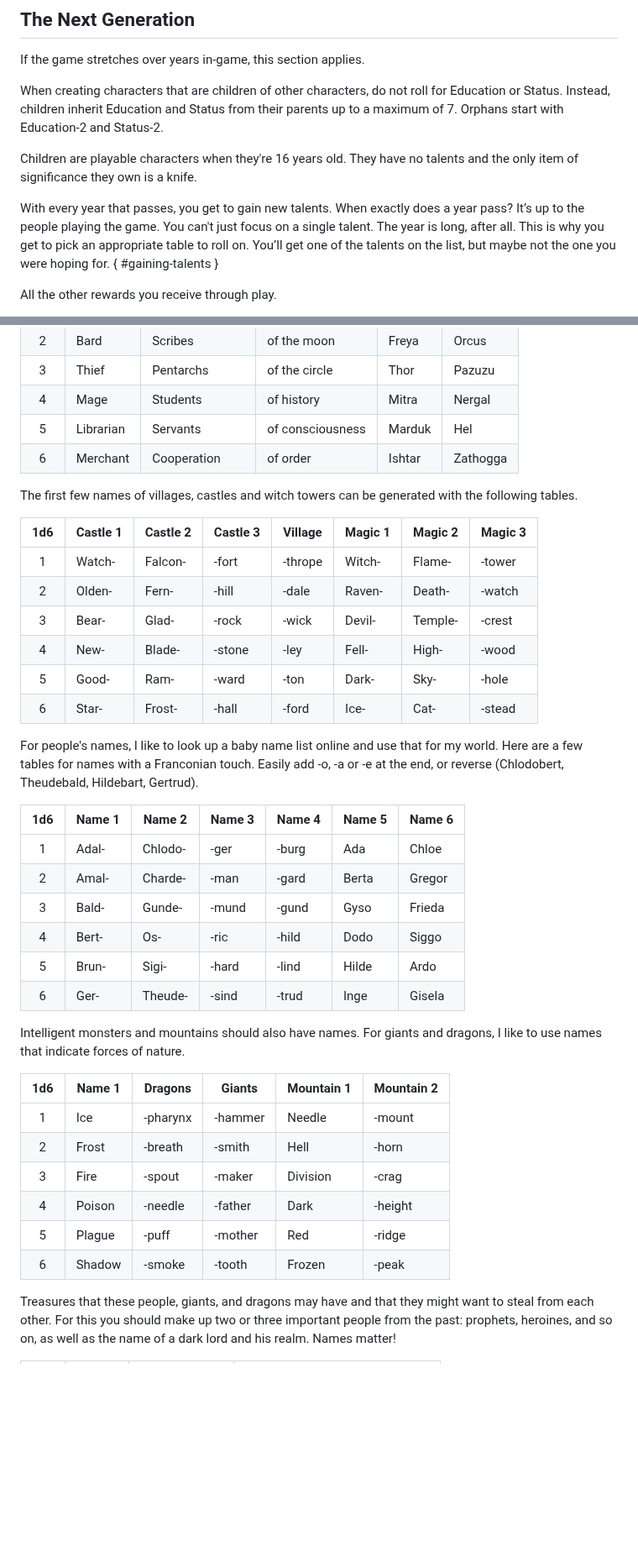
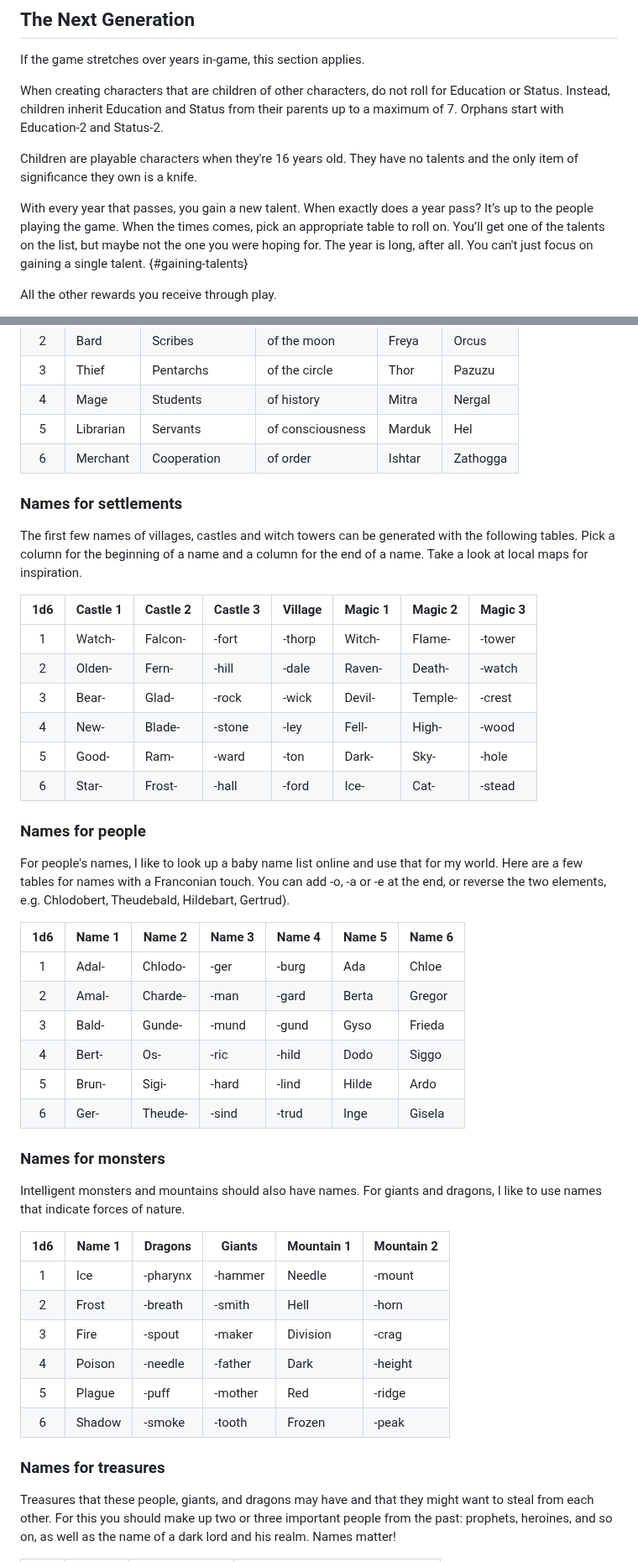
Before and after one commit to kensanata/just-halberds, a Markdown page: Knives.md, 2 parts joined by grey strips. Shown at 84% size. Drawn GitHub-style; blank space fills up the shorter version.

```diff
--- a/Knives.md
+++ b/Knives.md
@@ -353,12 +357,13 @@ Education-2 and Status-2.
 Children are playable characters when they're 16 years old. They have
 no talents and the only item of significance they own is a knife.
 
-With every year that passes, you get to gain new talents. When exactly
-does a year pass? It’s up to the people playing the game. You can't
-just focus on a single talent. The year is long, after all. This is
-why you get to pick an appropriate table to roll on. You’ll get one of
-the talents on the list, but maybe not the one you were hoping for.
-{ #gaining-talents }
+With every year that passes, you gain a new talent. When exactly does
+a year pass? It’s up to the people playing the game. When the times
+comes, pick an appropriate table to roll on. You’ll get one of the
+talents on the list, but maybe not the one you were hoping for. The
+year is long, after all. You can't just focus on gaining a single
+talent.
+{#gaining-talents}
 
 All the other rewards you receive through play.
 
@@ -672,22 +689,28 @@ better.
 | 5   | Librarian | Servants         | of consciousness | Marduk | Hel      |
 | 6   | Merchant  | Cooperation      | of order         | Ishtar | Zathogga |
 
+### Names for settlements
+
 The first few names of villages, castles and witch towers can be
-generated with the following tables.
+generated with the following tables. Pick a column for the beginning
+of a name and a column for the end of a name. Take a look at local
+maps for inspiration.
 
 | 1d6 | Castle 1 | Castle 2 | Castle 3 | Village | Magic 1 | Magic 2 | Magic 3 |
 |:---:|----------|----------|----------|---------|---------|---------|---------|
-| 1   | Watch-   | Falcon-  | -fort    | -thrope | Witch-  | Flame-  | -tower  |
+| 1   | Watch-   | Falcon-  | -fort    | -thorp  | Witch-  | Flame-  | -tower  |
 | 2   | Olden-   | Fern-    | -hill    | -dale   | Raven-  | Death-  | -watch  |
 | 3   | Bear-    | Glad-    | -rock    | -wick   | Devil-  | Temple- | -crest  |
 | 4   | New-     | Blade-   | -stone   | -ley    | Fell-   | High-   | -wood   |
 | 5   | Good-    | Ram-     | -ward    | -ton    | Dark-   | Sky-    | -hole   |
 | 6   | Star-    | Frost-   | -hall    | -ford   | Ice-    | Cat-    | -stead  |
 
+### Names for people
+
 For people's names, I like to look up a baby name list online and use
 that for my world. Here are a few tables for names with a Franconian
-touch. Easily add -o, -a or -e at the end, or reverse (Chlodobert,
-Theudebald, Hildebart, Gertrud).
+touch. You can add -o, -a or -e at the end, or reverse the two
+elements, e.g. Chlodobert, Theudebald, Hildebart, Gertrud).
 
 | 1d6 | Name 1 | Name 2  | Name 3 | Name 4 | Name 5 | Name 6 |
 |:---:|--------|---------|--------|--------|--------|--------|
@@ -698,6 +721,8 @@ Theudebald, Hildebart, Gertrud).
 | 5   | Brun-  | Sigi-   | -hard  | -lind  | Hilde  | Ardo   |
 | 6   | Ger-   | Theude- | -sind  | -trud  | Inge   | Gisela |
 
+### Names for monsters
+
 Intelligent monsters and mountains should also have names. For giants
 and dragons, I like to use names that indicate forces of nature.
 
@@ -710,6 +735,8 @@ and dragons, I like to use names that indicate forces of nature.
 | 5   | Plague | -puff    | -mother | Red        | -ridge     |
 | 6   | Shadow | -smoke   | -tooth  | Frozen     | -peak      |
 
+### Names for treasures
+
 Treasures that these people, giants, and dragons may have and that
 they might want to steal from each other. For this you should make up
 two or three important people from the past: prophets, heroines, and
```
Also changed, not shown: other parts of Knives.md (+83 -133 lines).
